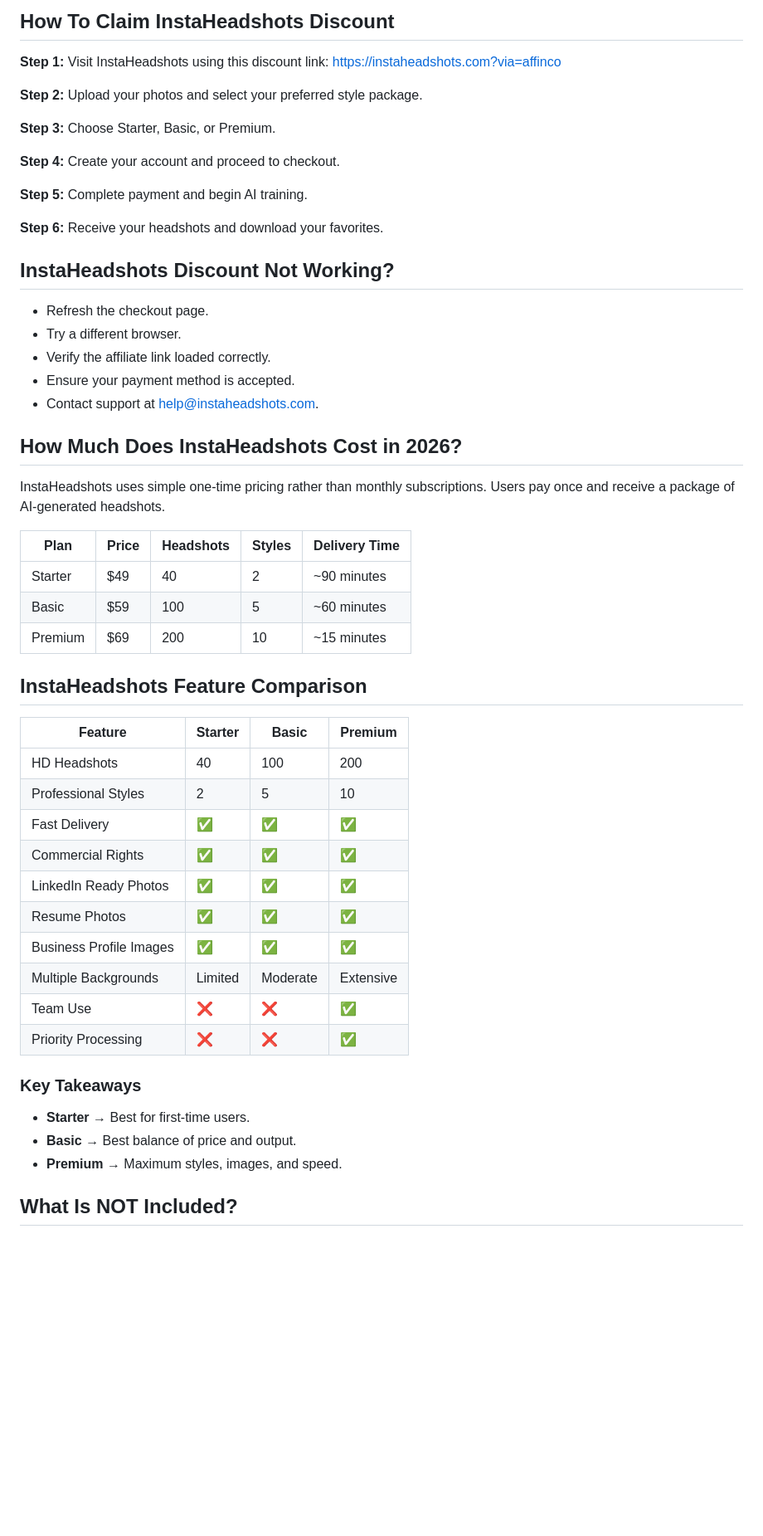
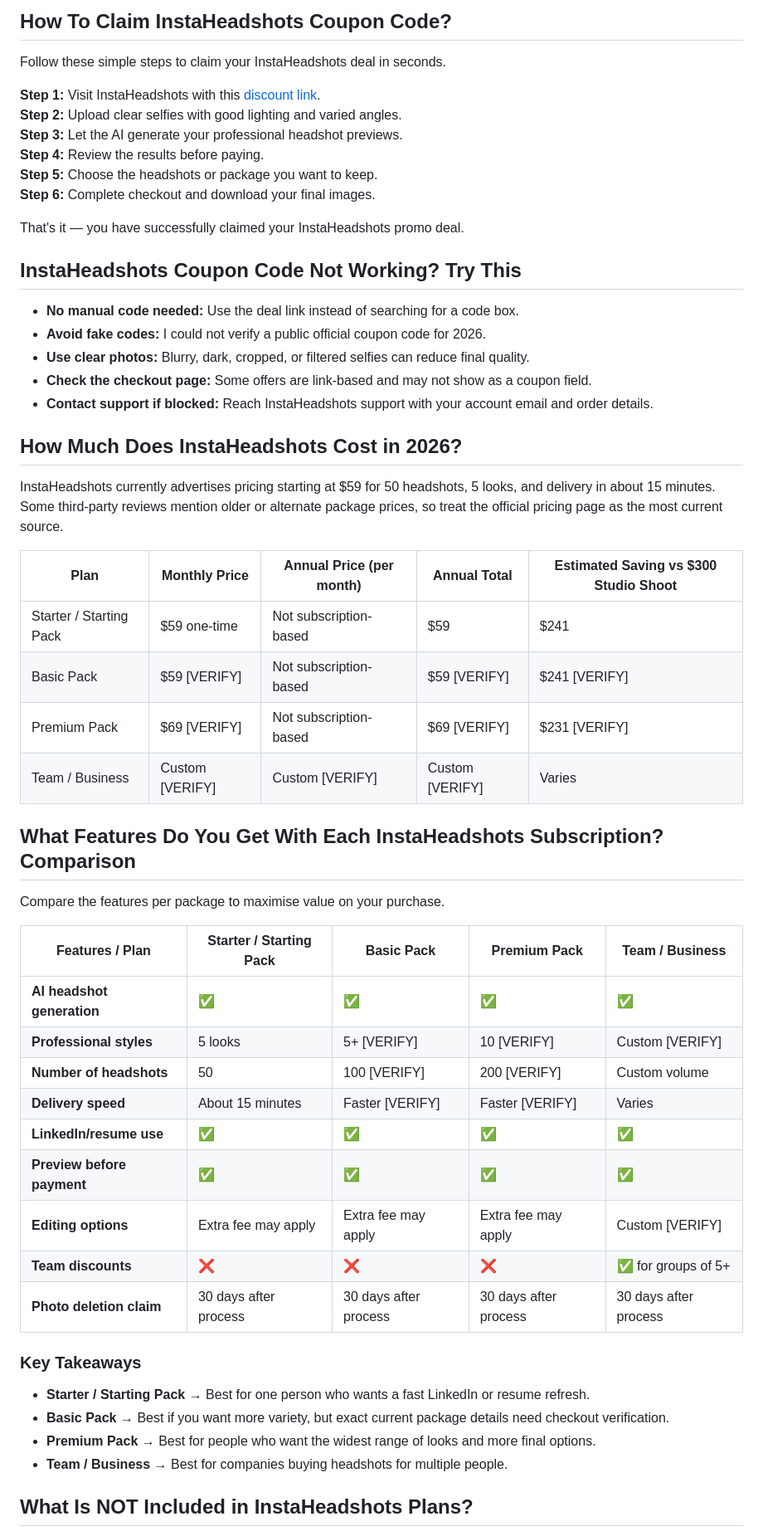
Before and after one commit to AlexParker07/instaheadshots-coupon-code, a Markdown page: README.md, the part around one of its changes. Shown at 83% size. Drawn GitHub-style; blank space fills up the shorter version.

```diff
--- a/README.md
+++ b/README.md
@@ -52,56 +40,58 @@ Every paid package includes a satisfaction guarantee. If you don't receive at le
 
-## How To Claim InstaHeadshots Discount
+## How To Claim InstaHeadshots Coupon Code?
 
-**Step 1:** Visit InstaHeadshots using this discount link: https://instaheadshots.com?via=affinco
+Follow these simple steps to claim your InstaHeadshots deal in seconds.
 
-**Step 2:** Upload your photos and select your preferred style package.
+**Step 1:** Visit InstaHeadshots with this [discount link](https://tinyurl.com/3dmhp2vf).
+**Step 2:** Upload clear selfies with good lighting and varied angles.
+**Step 3:** Let the AI generate your professional headshot previews.
+**Step 4:** Review the results before paying.
+**Step 5:** Choose the headshots or package you want to keep.
+**Step 6:** Complete checkout and download your final images.
 
-**Step 3:** Choose Starter, Basic, or Premium.
+That's it — you have successfully claimed your InstaHeadshots promo deal.
 
-**Step 4:** Create your account and proceed to checkout.
+## InstaHeadshots Coupon Code Not Working? Try This
 
-**Step 5:** Complete payment and begin AI training.
-
-**Step 6:** Receive your headshots and download your favorites.
-
-## InstaHeadshots Discount Not Working?
-
-- Refresh the checkout page.
-- Try a different browser.
-- Verify the affiliate link loaded correctly.
-- Ensure your payment method is accepted.
-- Contact support at help@instaheadshots.com.
+- **No manual code needed:** Use the deal link instead of searching for a code box.
+- **Avoid fake codes:** I could not verify a public official coupon code for 2026.
+- **Use clear photos:** Blurry, dark, cropped, or filtered selfies can reduce final quality.
+- **Check the checkout page:** Some offers are link-based and may not show as a coupon field.
+- **Contact support if blocked:** Reach InstaHeadshots support with your account email and order details.
 
 ## How Much Does InstaHeadshots Cost in 2026?
 
-InstaHeadshots uses simple one-time pricing rather than monthly subscriptions. Users pay once and receive a package of AI-generated headshots.
+InstaHeadshots currently advertises pricing starting at $59 for 50 headshots, 5 looks, and delivery in about 15 minutes. Some third-party reviews mention older or alternate package prices, so treat the official pricing page as the most current source.
 
-| Plan | Price | Headshots | Styles | Delivery Time |
+| **Plan** | **Monthly Price** | **Annual Price (per month)** | **Annual Total** | **Estimated Saving vs $300 Studio Shoot** |
 | --- | --- | --- | --- | --- |
-| Starter | $49 | 40 | 2 | ~90 minutes |
-| Basic | $59 | 100 | 5 | ~60 minutes |
-| Premium | $69 | 200 | 10 | ~15 minutes |
+| Starter / Starting Pack | $59 one-time | Not subscription-based | $59 | $241 |
+| Basic Pack | $59 [VERIFY] | Not subscription-based | $59 [VERIFY] | $241 [VERIFY] |
+| Premium Pack | $69 [VERIFY] | Not subscription-based | $69 [VERIFY] | $231 [VERIFY] |
+| Team / Business | Custom [VERIFY] | Custom [VERIFY] | Custom [VERIFY] | Varies |
 
-## InstaHeadshots Feature Comparison
+## What Features Do You Get With Each InstaHeadshots Subscription? Comparison
 
-| Feature | Starter | Basic | Premium |
-| --- | --- | --- | --- |
-| HD Headshots | 40 | 100 | 200 |
-| Professional Styles | 2 | 5 | 10 |
-| Fast Delivery | ✅ | ✅ | ✅ |
-| Commercial Rights | ✅ | ✅ | ✅ |
-| LinkedIn Ready Photos | ✅ | ✅ | ✅ |
-| Resume Photos | ✅ | ✅ | ✅ |
-| Business Profile Images | ✅ | ✅ | ✅ |
-| Multiple Backgrounds | Limited | Moderate | Extensive |
-| Team Use | ❌ | ❌ | ✅ |
-| Priority Processing | ❌ | ❌ | ✅ |
+Compare the features per package to maximise value on your purchase.
+
+| **Features / Plan** | **Starter / Starting Pack** | **Basic Pack** | **Premium Pack** | **Team / Business** |
+| --- | --- | --- | --- | --- |
+| **AI headshot generation** | ✅ | ✅ | ✅ | ✅ |
+| **Professional styles** | 5 looks | 5+ [VERIFY] | 10 [VERIFY] | Custom [VERIFY] |
+| **Number of headshots** | 50 | 100 [VERIFY] | 200 [VERIFY] | Custom volume |
+| **Delivery speed** | About 15 minutes | Faster [VERIFY] | Faster [VERIFY] | Varies |
+| **LinkedIn/resume use** | ✅ | ✅ | ✅ | ✅ |
+| **Preview before payment** | ✅ | ✅ | ✅ | ✅ |
+| **Editing options** | Extra fee may apply | Extra fee may apply | Extra fee may apply | Custom [VERIFY] |
+| **Team discounts** | ❌ | ❌ | ❌ | ✅ for groups of 5+ |
+| **Photo deletion claim** | 30 days after process | 30 days after process | 30 days after process | 30 days after process |
 
 ### Key Takeaways
 
-- **Starter** → Best for first-time users.
-- **Basic** → Best balance of price and output.
-- **Premium** → Maximum styles, images, and speed.
+- **Starter / Starting Pack** → Best for one person who wants a fast LinkedIn or resume refresh.
+- **Basic Pack** → Best if you want more variety, but exact current package details need checkout verification.
+- **Premium Pack** → Best for people who want the widest range of looks and more final options.
+- **Team / Business** → Best for companies buying headshots for multiple people.
 
-## What Is NOT Included?
+## What Is NOT Included in InstaHeadshots Plans?
 
```
Also changed, not shown: other parts of README.md (+49 -80 lines).
